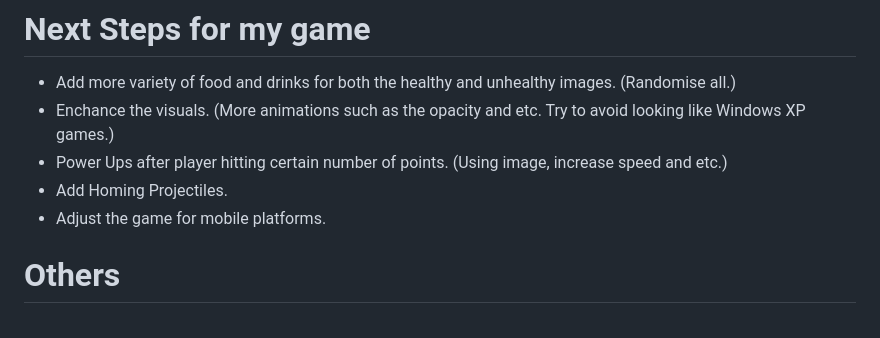
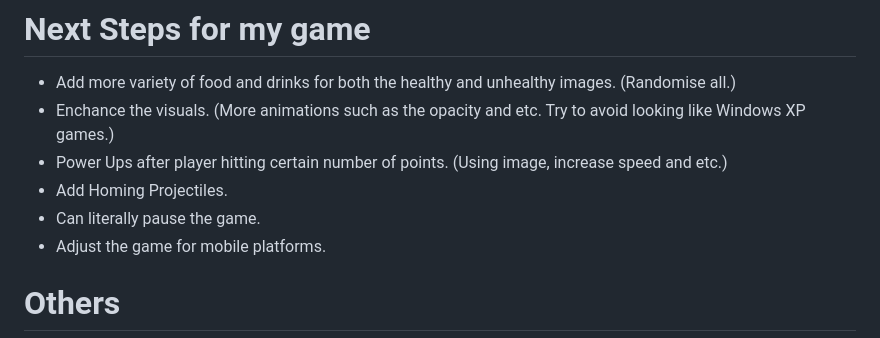
Before and after one commit to vinniejipsk/hit-score-healthy-game, a Markdown page: README.md, the part around the change. GitHub-like rendering.

Commit message:
Update README.md v09
Update README.md v09

```diff
--- a/README.md
+++ b/README.md
@@ -214,6 +214,7 @@ resetbutton.addEventListener('click', () => {
 - Enchance the visuals. (More animations such as the opacity and etc. Try to avoid looking like Windows XP games.)
 - Power Ups after player hitting certain number of points. (Using image, increase speed and etc.)
 - Add Homing Projectiles.
+- Can literally pause the game.
 - Adjust the game for mobile platforms.
 
 # Others
```
